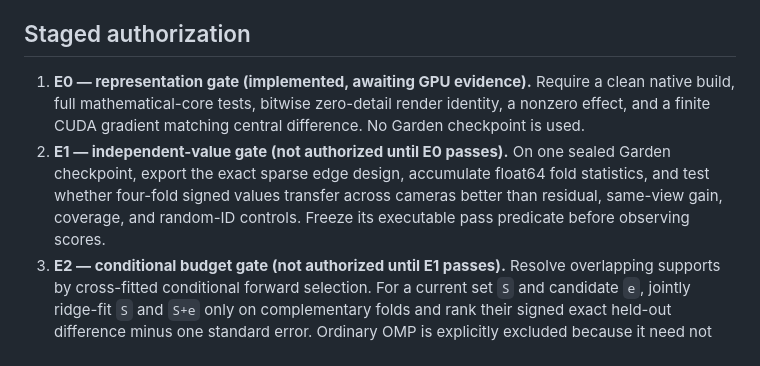
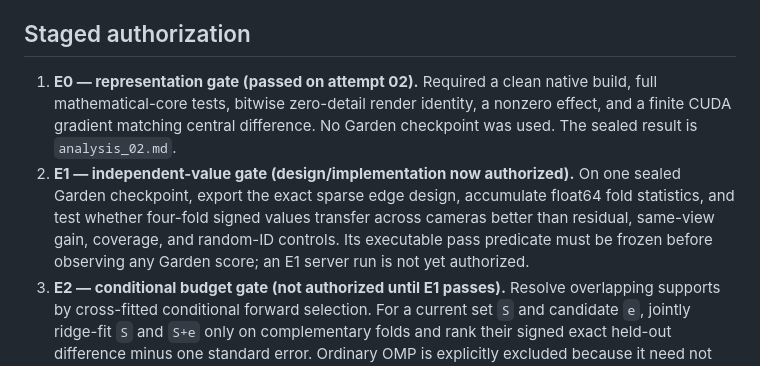
Before and after one commit to ChizkiyahuOhayon/mesh-splatting-texel, a Markdown page: experiments/edgeval_e0/RESEARCH_FREEZE.md, the part around the change. GitHub-like rendering.

```diff
--- a/experiments/edgeval_e0/RESEARCH_FREEZE.md
+++ b/experiments/edgeval_e0/RESEARCH_FREEZE.md
@@ -19,15 +19,17 @@ first-order renderer score.
 
 ## Staged authorization
 
-1. **E0 — representation gate (implemented, awaiting GPU evidence).** Require a
+1. **E0 — representation gate (passed on attempt 02).** Required a
    clean native build, full mathematical-core tests, bitwise zero-detail render
    identity, a nonzero effect, and a finite CUDA gradient matching central
-   difference. No Garden checkpoint is used.
-2. **E1 — independent-value gate (not authorized until E0 passes).** On one
+   difference. No Garden checkpoint was used. The sealed result is
+   `analysis_02.md`.
+2. **E1 — independent-value gate (design/implementation now authorized).** On one
    sealed Garden checkpoint, export the exact sparse edge design, accumulate
    float64 fold statistics, and test whether four-fold signed values transfer
    across cameras better than residual, same-view gain, coverage, and random-ID
-   controls. Freeze its executable pass predicate before observing scores.
+   controls. Its executable pass predicate must be frozen before observing any
+   Garden score; an E1 server run is not yet authorized.
 3. **E2 — conditional budget gate (not authorized until E1 passes).** Resolve
    overlapping supports by cross-fitted conditional forward selection. For a
    current set `S` and candidate `e`, jointly ridge-fit `S` and `S+e` only on
```
Also changed, not shown: experiments/edgeval_e0/analysis_02.md (added, +76 -0 lines), experiments/edgeval_e0/protocol.md (+4 -1 lines).
